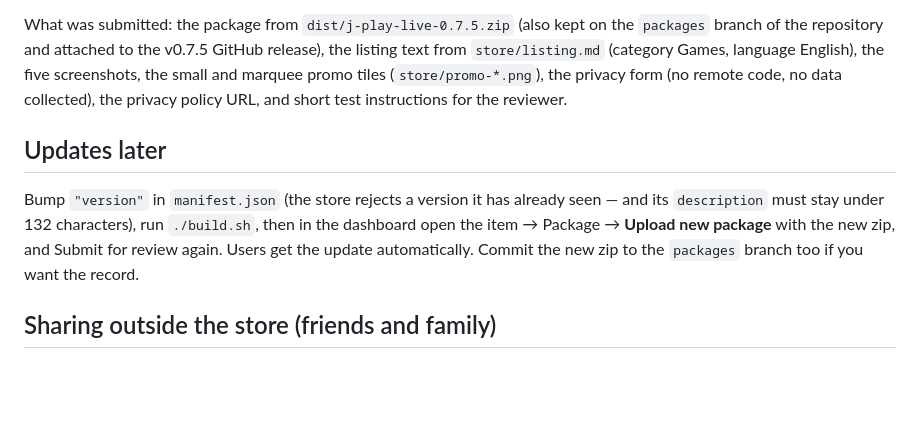
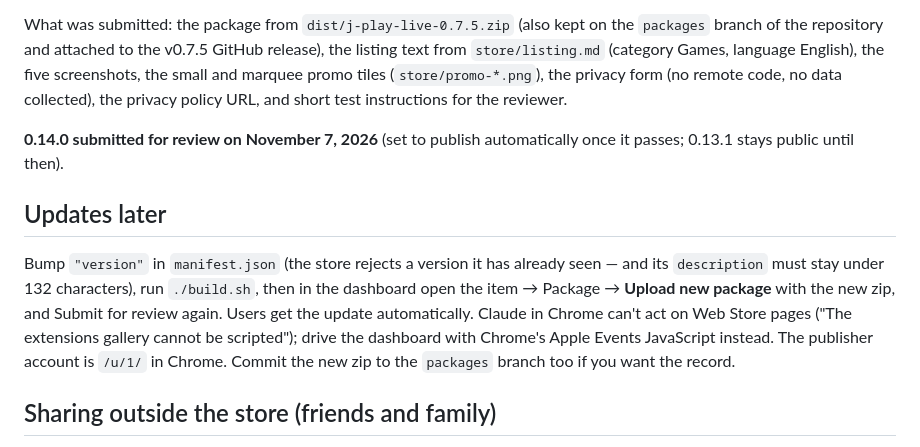
Before and after one commit to jmckee1727/j-play-live, a Markdown page: PUBLISHING.md, the part around the change. Rendered like a GitHub page; blank space fills up the shorter version.

Commit message:
publishing: 0.14.0 submitted for review (Nov 7)
Co-Authored-By: Claude Opus 5.5 <noreply@anthropic.com>

```diff
--- a/PUBLISHING.md
+++ b/PUBLISHING.md
@@ -14,12 +14,17 @@ branch of the repository and attached to the v0.7.5 GitHub release), the listing
 marquee promo tiles (`store/promo-*.png`), the privacy form (no remote code, no data collected),
 the privacy policy URL, and short test instructions for the reviewer.
 
+**0.14.0 submitted for review on November 7, 2026** (set to publish automatically once it passes;
+0.13.1 stays public until then).
+
 ## Updates later
 
 Bump `"version"` in `manifest.json` (the store rejects a version it has already seen — and its
 `description` must stay under 132 characters), run `./build.sh`, then in the dashboard open the
 item → Package → **Upload new package** with the new zip, and Submit for review again. Users get
-the update automatically. Commit the new zip to the `packages` branch too if you want the record.
+the update automatically. Claude in Chrome can't act on Web Store pages ("The extensions gallery
+cannot be scripted"); drive the dashboard with Chrome's Apple Events JavaScript instead. The
+publisher account is `/u/1/` in Chrome. Commit the new zip to the `packages` branch too if you want the record.
 
 ## Sharing outside the store (friends and family)
 
```
